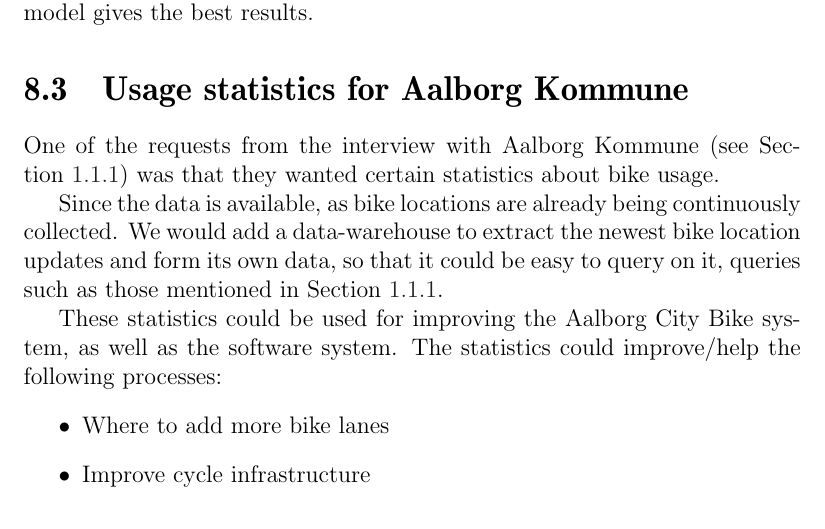
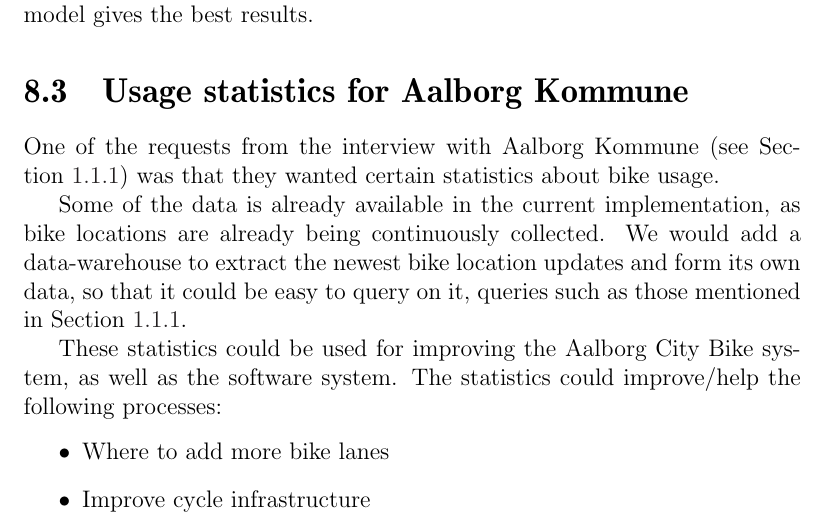
Before and after one commit to sw701e14/report, a LaTeX thesis (main.tex, which reads content/reflection.tex): part of page 60 of 71, cut so that both start at the same text. Compiled offline with pdfLaTeX; a LaTeX package or settings file that is missing is left out.

Commit message:
jeg gider ikke mere

```diff
--- a/content/reflection.tex
+++ b/content/reflection.tex
@@ -27,7 +27,7 @@
 \section{Usage statistics for Aalborg Kommune}
 One of the requests from the interview with Aalborg Kommune (see \Cref{interview:goals}) was that they wanted certain statistics about bike usage.
 
-Since the data is available, as bike locations are already being continuously collected.
+Some of the data is already available in the current implementation, as bike locations are already being continuously collected.
 We would add a data-warehouse to extract the newest bike location updates and form its own data, so that it could be easy to query on it, queries such as those mentioned in \Cref{interview:goals}.
 
 These statistics could be used for improving the \citybike system, as well as the software system.
```
